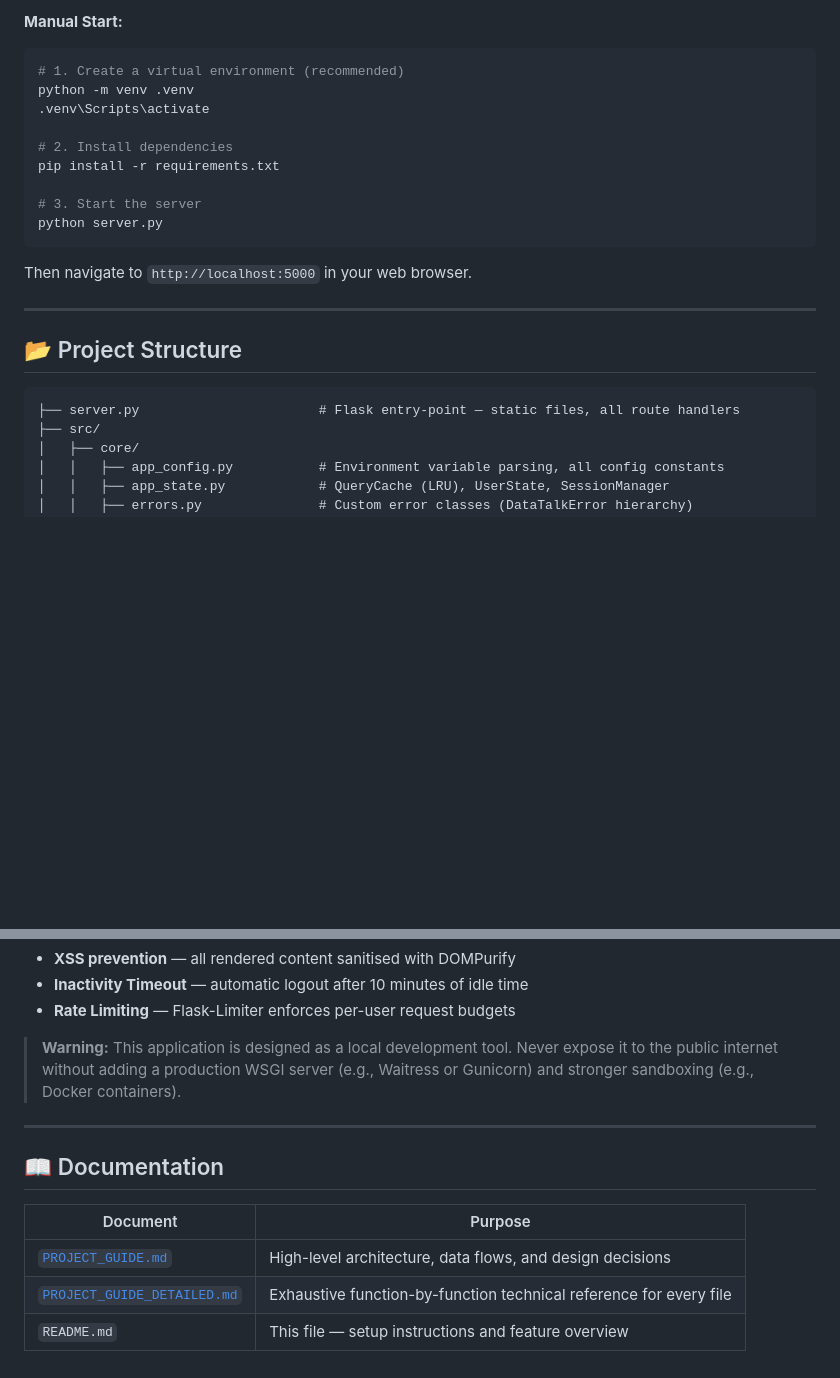
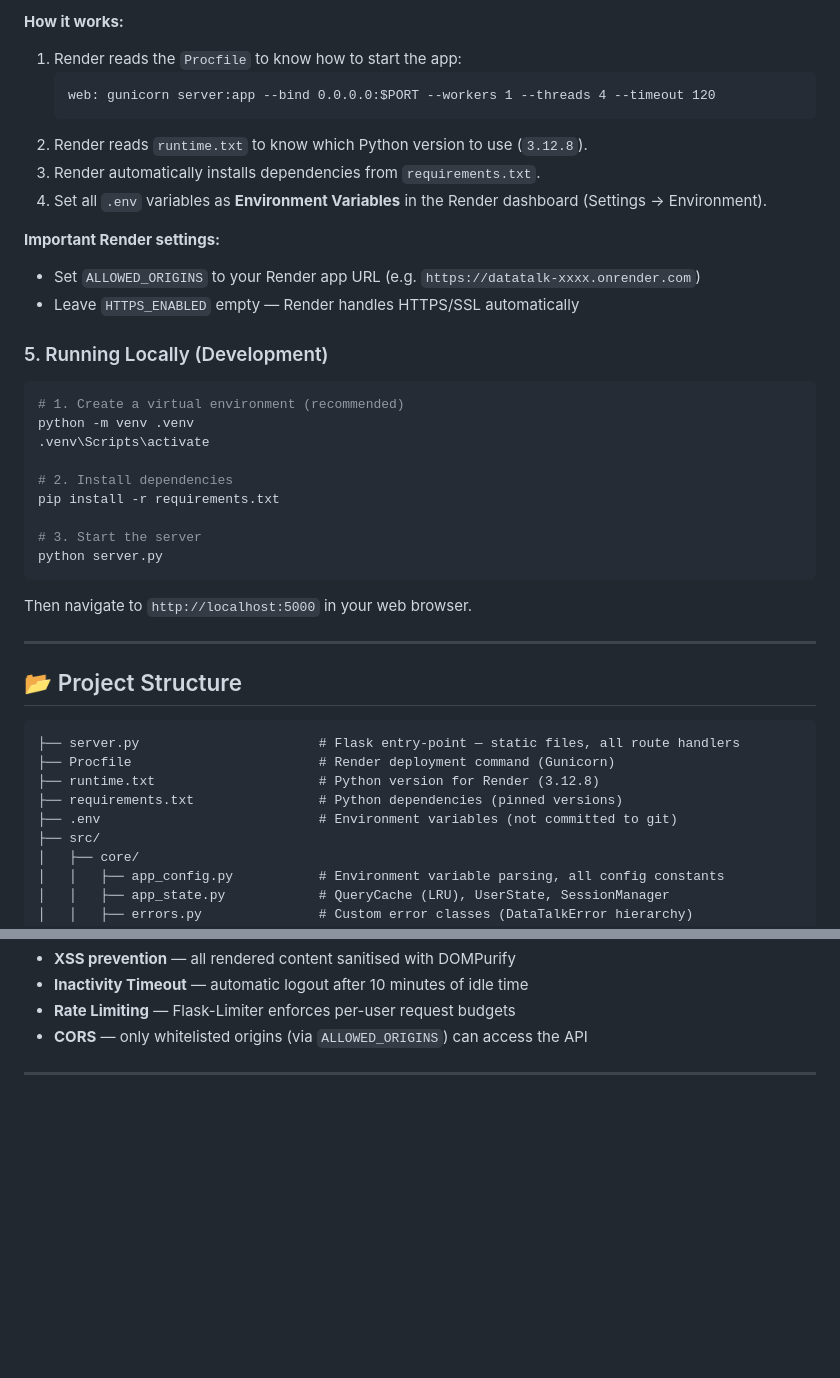
Before and after one commit to DAVID02lah/DataTalk, a Markdown page: README.md, 2 parts joined by grey strips. Rendered like a GitHub page; blank space fills up the shorter version.

````diff
--- a/README.md
+++ b/README.md
@@ -174,5 +182,21 @@ This will automatically:
 
-**Manual Start:**
+**How it works:**
+
+1. Render reads the `Procfile` to know how to start the app:
+   ```
+   web: gunicorn server:app --bind 0.0.0.0:$PORT --workers 1 --threads 4 --timeout 120
+   ```
+2. Render reads `runtime.txt` to know which Python version to use (`3.12.8`).
+3. Render automatically installs dependencies from `requirements.txt`.
+4. Set all `.env` variables as **Environment Variables** in the Render dashboard (Settings → Environment).
+
+**Important Render settings:**
+
+- Set `ALLOWED_ORIGINS` to your Render app URL (e.g. `https://datatalk-xxxx.onrender.com`)
+- Leave `HTTPS_ENABLED` empty — Render handles HTTPS/SSL automatically
+
+### 5. Running Locally (Development)
+
 ```bash
 # 1. Create a virtual environment (recommended)
 python -m venv .venv
@@ -184,6 +208,7 @@ pip install -r requirements.txt
 # 3. Start the server
 python server.py
 ```
+
 Then navigate to `http://localhost:5000` in your web browser.
 
 ---
@@ -192,6 +217,10 @@ Then navigate to `http://localhost:5000` in your web browser.
 
 ```
 ├── server.py                       # Flask entry-point — static files, all route handlers
+├── Procfile                        # Render deployment command (Gunicorn)
+├── runtime.txt                     # Python version for Render (3.12.8)
+├── requirements.txt                # Python dependencies (pinned versions)
+├── .env                            # Environment variables (not committed to git)
 ├── src/
 │   ├── core/
 │   │   ├── app_config.py           # Environment variable parsing, all config constants
@@ -292,15 +319,6 @@ The code executor (`code_executor.py`) runs AI-generated Python on your machine
 - **XSS prevention** — all rendered content sanitised with DOMPurify
 - **Inactivity Timeout** — automatic logout after 10 minutes of idle time
 - **Rate Limiting** — Flask-Limiter enforces per-user request budgets
-
-> **Warning:** This application is designed as a local development tool. Never expose it to the public internet without adding a production WSGI server (e.g., Waitress or Gunicorn) and stronger sandboxing (e.g., Docker containers).
+- **CORS** — only whitelisted origins (via `ALLOWED_ORIGINS`) can access the API
 
 ---
-
-## 📖 Documentation
-
-| Document | Purpose |
-|---|---|
-| [`PROJECT_GUIDE.md`](PROJECT_GUIDE.md) | High-level architecture, data flows, and design decisions |
-| [`PROJECT_GUIDE_DETAILED.md`](PROJECT_GUIDE_DETAILED.md) | Exhaustive function-by-function technical reference for every file |
-| `README.md` | This file — setup instructions and feature overview |
````
Also changed, not shown: other parts of README.md (+91 -85 lines).
